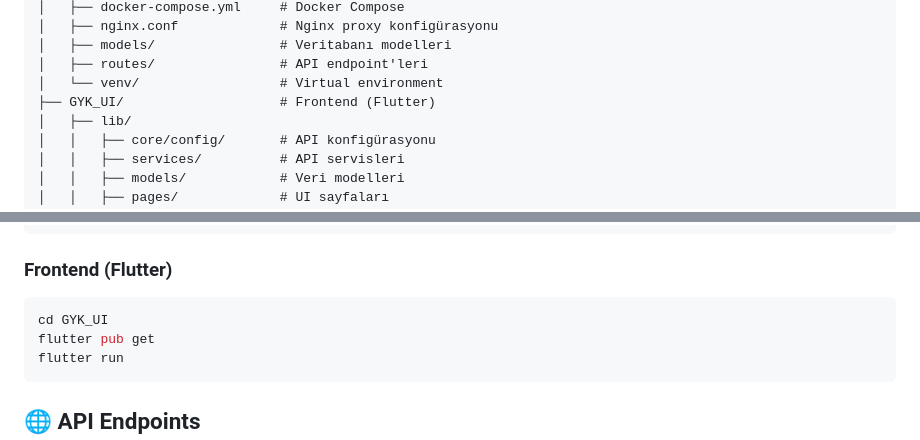
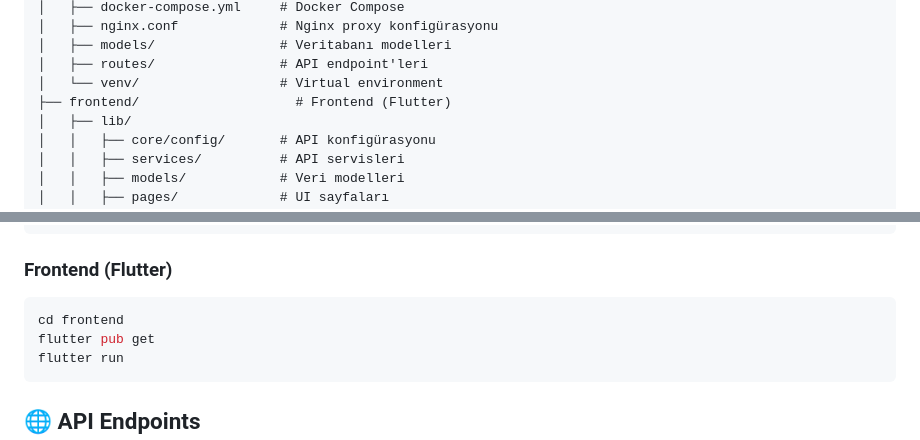
Before and after one commit to sevgicann/GYK-Final-Project, a Markdown page: README.md, 2 parts joined by grey strips. Rendered like a GitHub page.

````diff
--- a/README.md
+++ b/README.md
@@ -17,7 +17,7 @@ GYK-Final-Project/
 │   ├── models/                # Veritabanı modelleri
 │   ├── routes/                # API endpoint'leri
 │   └── venv/                  # Virtual environment
-├── GYK_UI/                    # Frontend (Flutter)
+├── frontend/                    # Frontend (Flutter)
 │   ├── lib/
 │   │   ├── core/config/       # API konfigürasyonu
 │   │   ├── services/          # API servisleri
@@ -54,7 +54,7 @@ docker-compose up -d
 ### Frontend (Flutter)
 
 ```bash
-cd GYK_UI
+cd frontend
 flutter pub get
 flutter run
 ```
````
